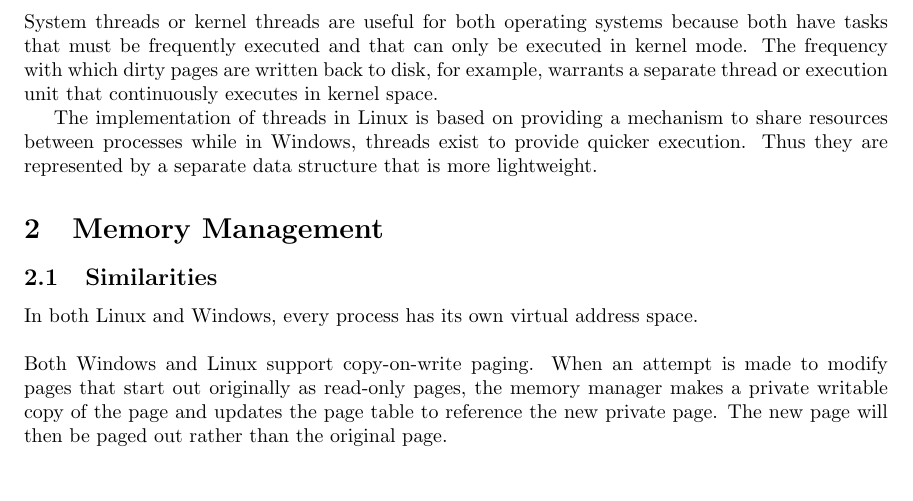
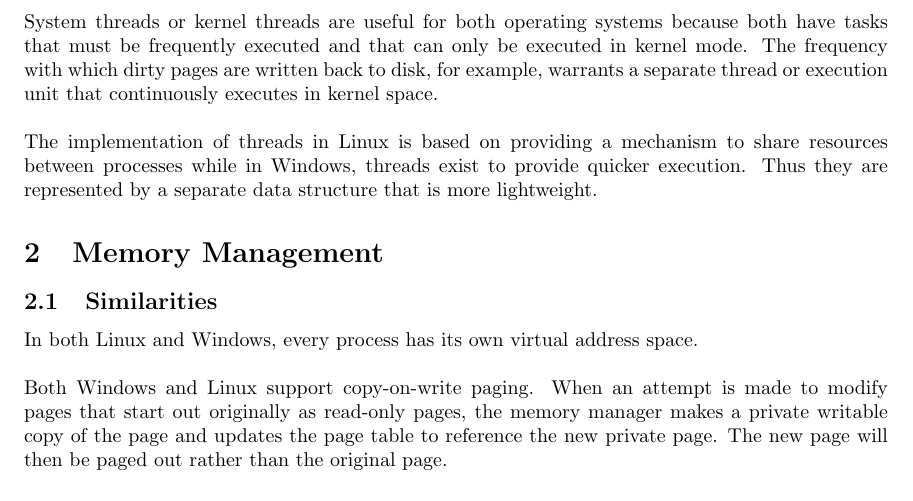
Before and after one commit to caushikh/CS444-final-paper, a LaTeX document (CS444_final_paper.tex): part of page 5 of 9, cut so that both start at the same text. Compiled offline with pdfLaTeX.

Commit message:
linebreak for system thread reason

```diff
--- a/CS444_final_paper.tex
+++ b/CS444_final_paper.tex
@@ -207,7 +207,8 @@
 executed in kernel mode. The frequency with which dirty pages are written
 back to disk, for example,  warrants a separate thread or execution unit that
 continuously executes in kernel space.
-
+\\
+\linebreak
 The implementation of threads in Linux is based on providing a mechanism to
 share resources between processes while in Windows, threads exist to provide
 quicker execution. Thus they are represented by a separate data structure that
```
